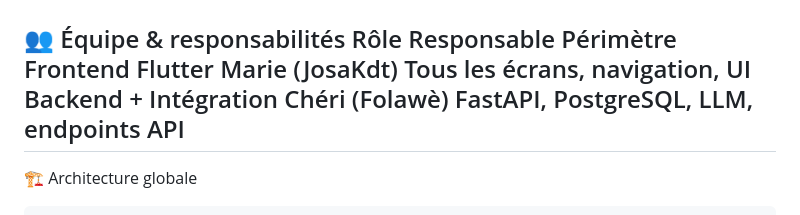
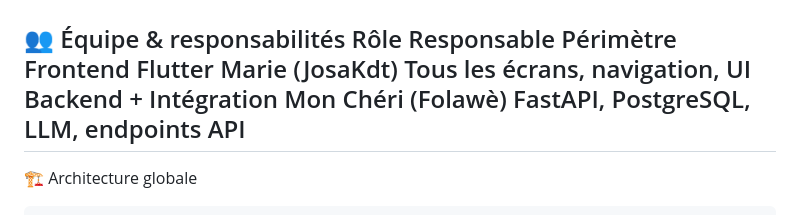
Before and after one commit to JosaKdt/leway-app, a Markdown page: README.md, the part around the change. Drawn GitHub-style.

Commit message:
docs: README complet LÉWAY flutter

````diff
--- a/README.md
+++ b/README.md
@@ -13,7 +13,7 @@ Ce dépôt contient la couche mobile Flutter (interface Android), développée p
 👥 Équipe & responsabilités
 Rôle	Responsable	Périmètre
 Frontend Flutter	Marie (JosaKdt)	Tous les écrans, navigation, UI
-Backend + Intégration	Chéri (Folawè)	FastAPI, PostgreSQL, LLM, endpoints API
+Backend + Intégration	Mon Chéri (Folawè)	FastAPI, PostgreSQL, LLM, endpoints API
 ---
 🏗️ Architecture globale
 ```
````
